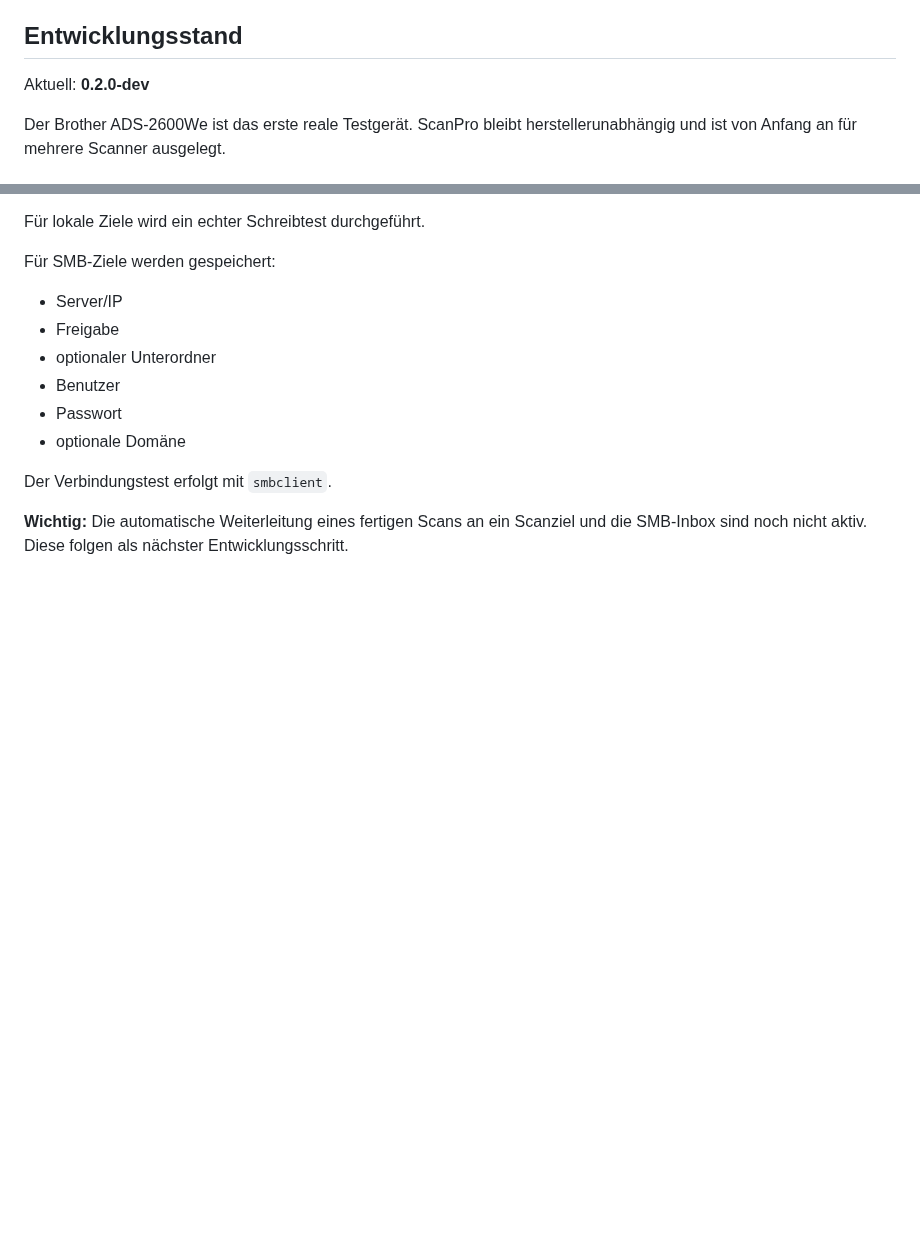
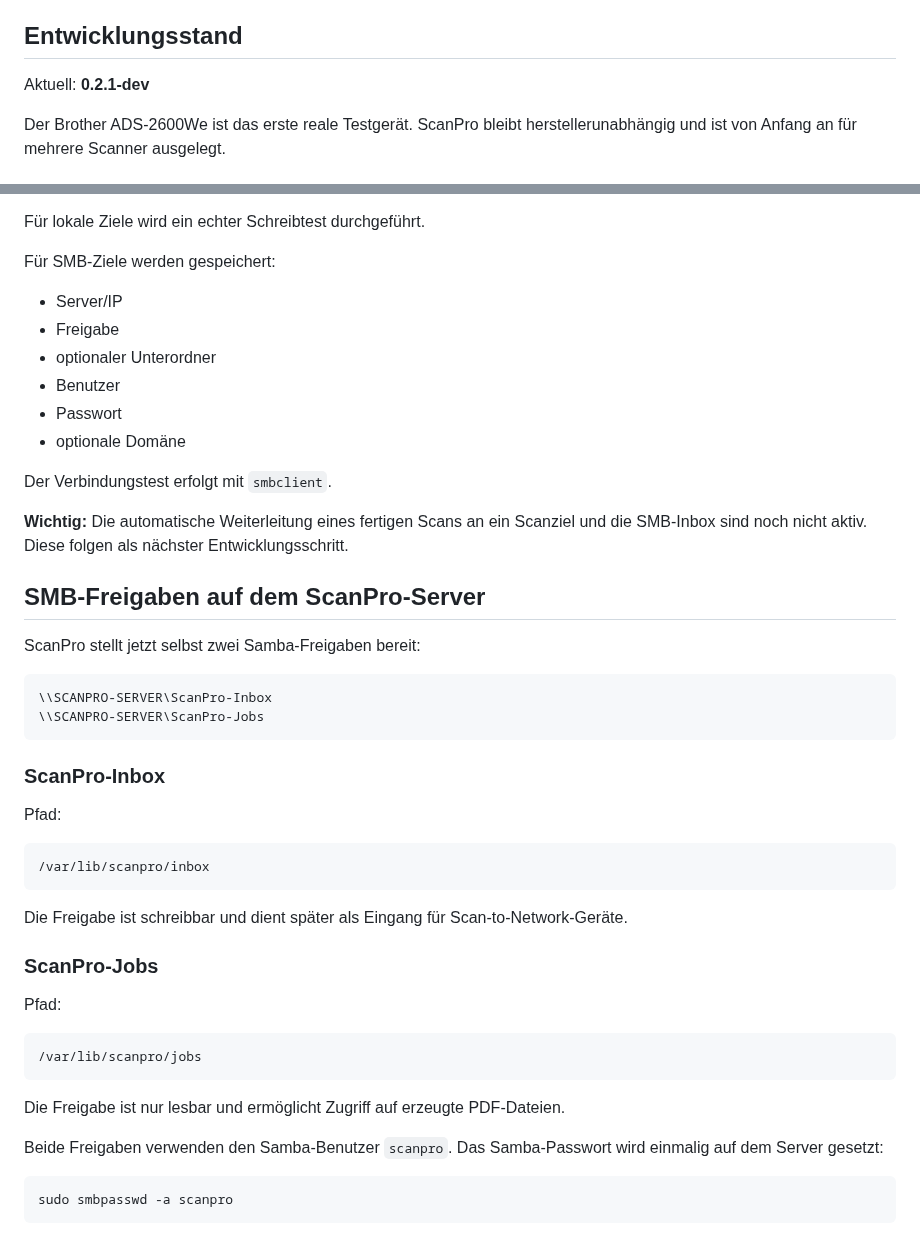
Before and after one commit to Markus4771/ScanPro, a Markdown page: README.md, 2 parts joined by grey strips. Drawn GitHub-style; blank space fills up the shorter version.

Commit message:
Document hosted SMB shares in 0.2.1-dev

````diff
--- a/README.md
+++ b/README.md
@@ -4,7 +4,7 @@ ScanPro ist eine modulare Linux-ScanStation für Dokumentenscanner.
 
 ## Entwicklungsstand
 
-Aktuell: **0.2.0-dev**
+Aktuell: **0.2.1-dev**
 
 Der Brother ADS-2600We ist das erste reale Testgerät. ScanPro bleibt herstellerunabhängig und ist von Anfang an für mehrere Scanner ausgelegt.
 
@@ -177,3 +177,39 @@ Für SMB-Ziele werden gespeichert:
 Der Verbindungstest erfolgt mit `smbclient`.
 
 **Wichtig:** Die automatische Weiterleitung eines fertigen Scans an ein Scanziel und die SMB-Inbox sind noch nicht aktiv. Diese folgen als nächster Entwicklungsschritt.
+
+
+## SMB-Freigaben auf dem ScanPro-Server
+
+ScanPro stellt jetzt selbst zwei Samba-Freigaben bereit:
+
+```text
+\\SCANPRO-SERVER\ScanPro-Inbox
+\\SCANPRO-SERVER\ScanPro-Jobs
+```
+
+### ScanPro-Inbox
+
+Pfad:
+
+```text
+/var/lib/scanpro/inbox
+```
+
+Die Freigabe ist schreibbar und dient später als Eingang für Scan-to-Network-Geräte.
+
+### ScanPro-Jobs
+
+Pfad:
+
+```text
+/var/lib/scanpro/jobs
+```
+
+Die Freigabe ist nur lesbar und ermöglicht Zugriff auf erzeugte PDF-Dateien.
+
+Beide Freigaben verwenden den Samba-Benutzer `scanpro`. Das Samba-Passwort wird einmalig auf dem Server gesetzt:
+
+```bash
+sudo smbpasswd -a scanpro
+```
````
